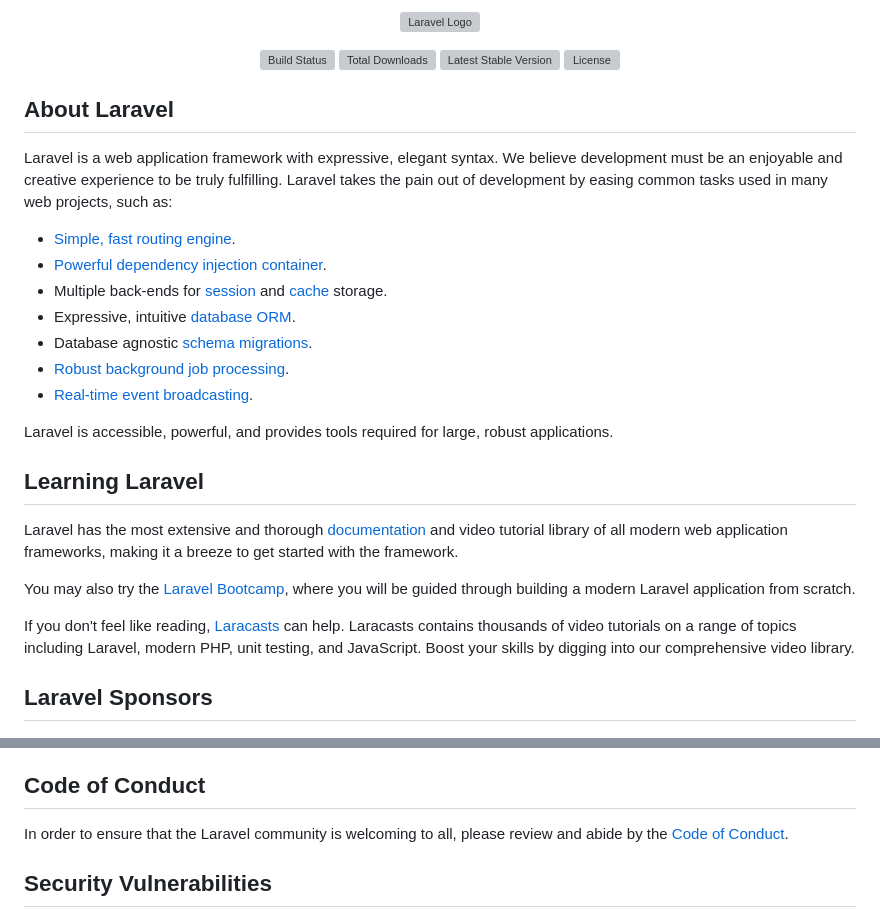
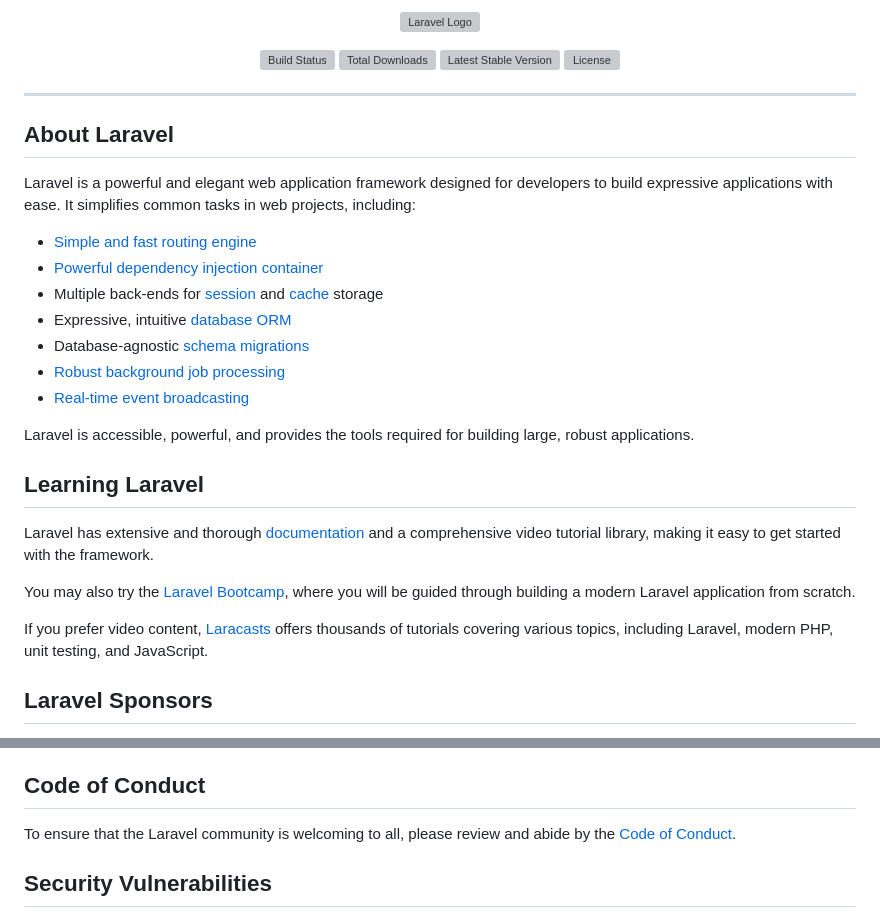
Before and after one commit to luisprmat/game, a Markdown page: README.md, 2 parts joined by grey strips. Rendered like a GitHub page; grey boxes are pictures that could not be loaded.

Commit message:
Improved version of readme file

```diff
--- a/README.md
+++ b/README.md
@@ -1,33 +1,47 @@
-<p align="center"><a href="https://laravel.com" target="_blank"><img src="https://raw.githubusercontent.com/laravel/art/master/logo-lockup/5%20SVG/2%20CMYK/1%20Full%20Color/laravel-logolockup-cmyk-red.svg" width="400" alt="Laravel Logo"></a></p>
+<p align="center">
+    <a href="https://laravel.com" target="_blank">
+        <img src="https://raw.githubusercontent.com/laravel/art/master/logo-lockup/5%20SVG/2%20CMYK/1%20Full%20Color/laravel-logolockup-cmyk-red.svg" width="400" alt="Laravel Logo">
+    </a>
+</p>
 
 <p align="center">
-<a href="https://github.com/laravel/framework/actions"><img src="https://github.com/laravel/framework/workflows/tests/badge.svg" alt="Build Status"></a>
-<a href="https://packagist.org/packages/laravel/framework"><img src="https://img.shields.io/packagist/dt/laravel/framework" alt="Total Downloads"></a>
-<a href="https://packagist.org/packages/laravel/framework"><img src="https://img.shields.io/packagist/v/laravel/framework" alt="Latest Stable Version"></a>
-<a href="https://packagist.org/packages/laravel/framework"><img src="https://img.shields.io/packagist/l/laravel/framework" alt="License"></a>
+    <a href="https://github.com/laravel/framework/actions">
+        <img src="https://github.com/laravel/framework/workflows/tests/badge.svg" alt="Build Status">
+    </a>
+    <a href="https://packagist.org/packages/laravel/framework">
+        <img src="https://img.shields.io/packagist/dt/laravel/framework" alt="Total Downloads">
+    </a>
+    <a href="https://packagist.org/packages/laravel/framework">
+        <img src="https://img.shields.io/packagist/v/laravel/framework" alt="Latest Stable Version">
+    </a>
+    <a href="https://packagist.org/packages/laravel/framework">
+        <img src="https://img.shields.io/packagist/l/laravel/framework" alt="License">
+    </a>
 </p>
+
+---
 
 ## About Laravel
 
-Laravel is a web application framework with expressive, elegant syntax. We believe development must be an enjoyable and creative experience to be truly fulfilling. Laravel takes the pain out of development by easing common tasks used in many web projects, such as:
+Laravel is a powerful and elegant web application framework designed for developers to build expressive applications with ease. It simplifies common tasks in web projects, including:
 
-- [Simple, fast routing engine](https://laravel.com/docs/routing).
-- [Powerful dependency injection container](https://laravel.com/docs/container).
-- Multiple back-ends for [session](https://laravel.com/docs/session) and [cache](https://laravel.com/docs/cache) storage.
-- Expressive, intuitive [database ORM](https://laravel.com/docs/eloquent).
-- Database agnostic [schema migrations](https://laravel.com/docs/migrations).
-- [Robust background job processing](https://laravel.com/docs/queues).
-- [Real-time event broadcasting](https://laravel.com/docs/broadcasting).
+- [Simple and fast routing engine](https://laravel.com/docs/routing)
+- [Powerful dependency injection container](https://laravel.com/docs/container)
+- Multiple back-ends for [session](https://laravel.com/docs/session) and [cache](https://laravel.com/docs/cache) storage
+- Expressive, intuitive [database ORM](https://laravel.com/docs/eloquent)
+- Database-agnostic [schema migrations](https://laravel.com/docs/migrations)
+- [Robust background job processing](https://laravel.com/docs/queues)
+- [Real-time event broadcasting](https://laravel.com/docs/broadcasting)
 
-Laravel is accessible, powerful, and provides tools required for large, robust applications.
+Laravel is accessible, powerful, and provides the tools required for building large, robust applications.
 
 ## Learning Laravel
 
-Laravel has the most extensive and thorough [documentation](https://laravel.com/docs) and video tutorial library of all modern web application frameworks, making it a breeze to get started with the framework.
+Laravel has extensive and thorough [documentation](https://laravel.com/docs) and a comprehensive video tutorial library, making it easy to get started with the framework.
 
 You may also try the [Laravel Bootcamp](https://bootcamp.laravel.com), where you will be guided through building a modern Laravel application from scratch.
 
-If you don't feel like reading, [Laracasts](https://laracasts.com) can help. Laracasts contains thousands of video tutorials on a range of topics including Laravel, modern PHP, unit testing, and JavaScript. Boost your skills by digging into our comprehensive video library.
+If you prefer video content, [Laracasts](https://laracasts.com) offers thousands of tutorials covering various topics, including Laravel, modern PHP, unit testing, and JavaScript.
 
 ## Laravel Sponsors
 
@@ -55,7 +69,7 @@ Thank you for considering contributing to the Laravel framework! The contributio
 
 ## Code of Conduct
 
-In order to ensure that the Laravel community is welcoming to all, please review and abide by the [Code of Conduct](https://laravel.com/docs/contributions#code-of-conduct).
+To ensure that the Laravel community is welcoming to all, please review and abide by the [Code of Conduct](https://laravel.com/docs/contributions#code-of-conduct).
 
 ## Security Vulnerabilities
 
```
